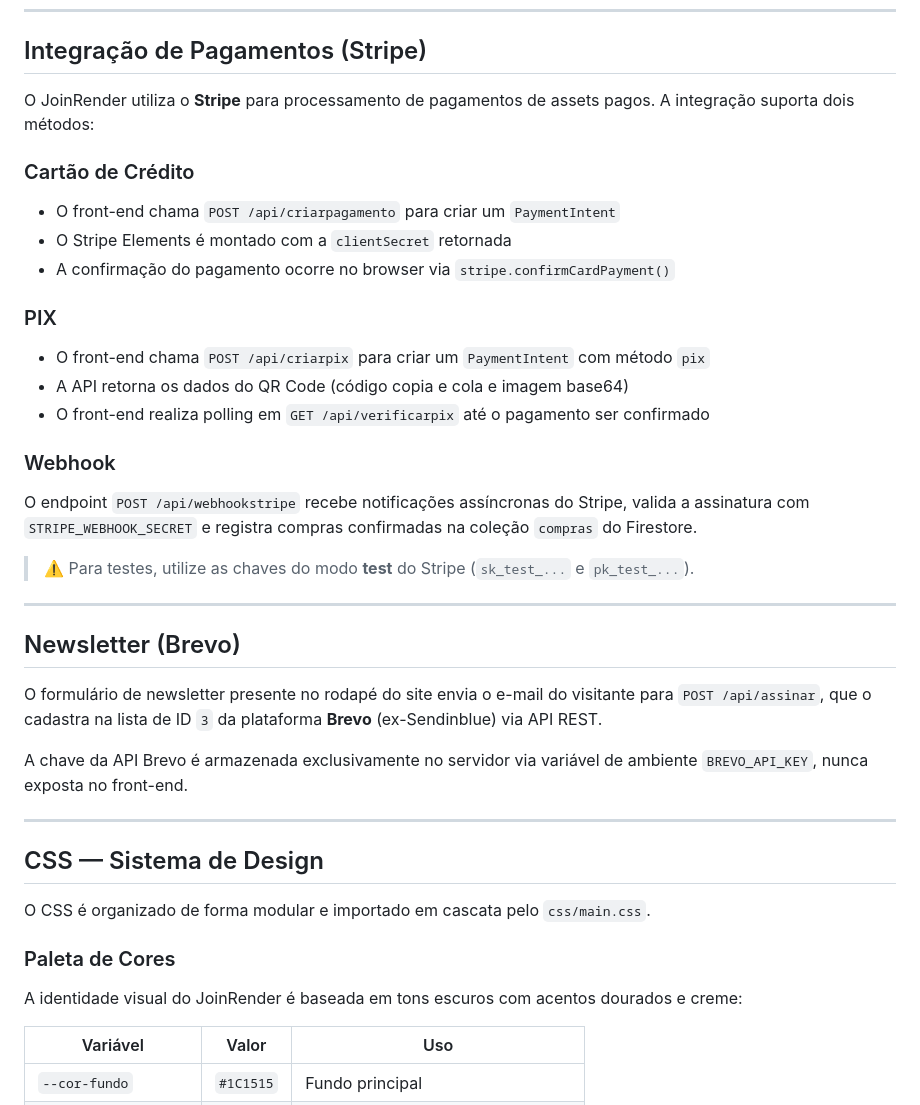
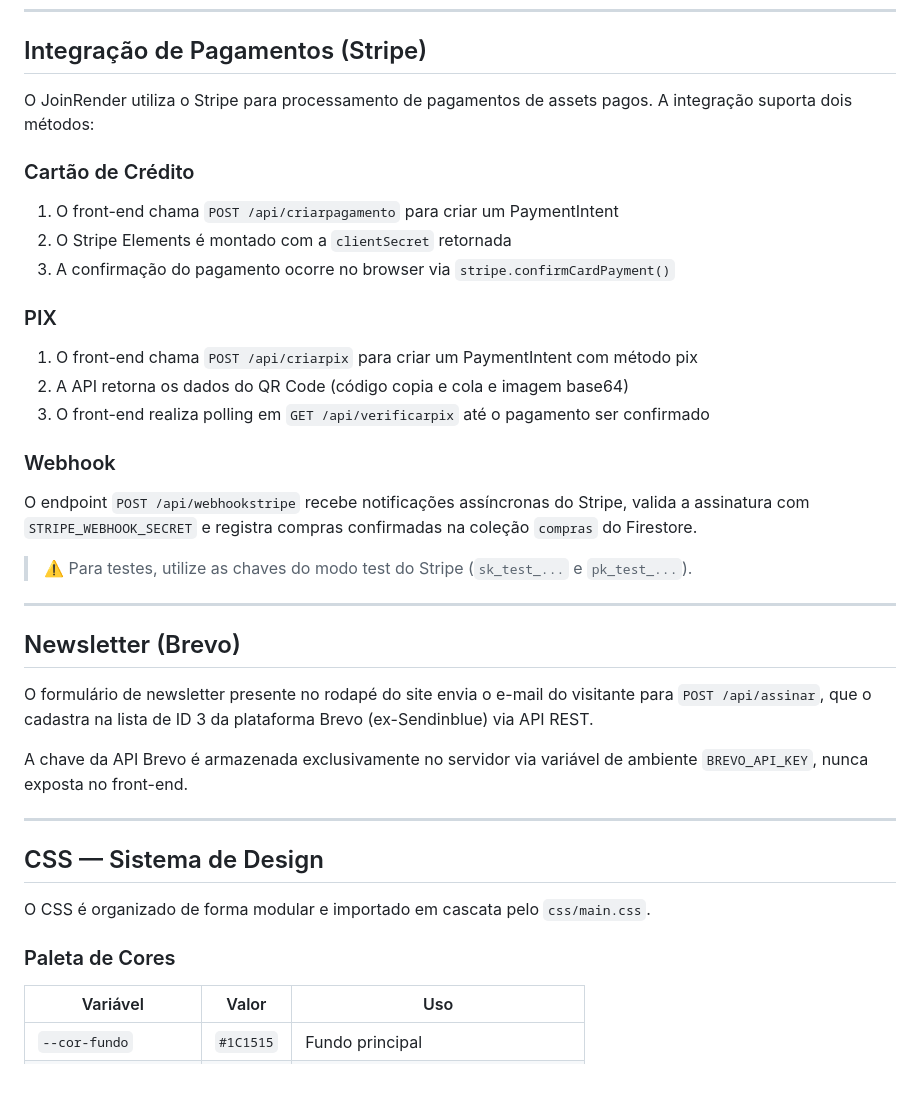
Before and after one commit to SeFeiJao131/DesenvolvimentoWebGrupoG, a Markdown page: README.md, the part around one of its changes. GitHub-like rendering; blank space fills up the shorter version.

```diff
--- a/README.md
+++ b/README.md
@@ -535,28 +522,28 @@ Os arquivos são enviados com `uploadBytesResumable`, exibindo progresso em temp
 
 ## Integração de Pagamentos (Stripe)
 
-O JoinRender utiliza o **Stripe** para processamento de pagamentos de assets pagos. A integração suporta dois métodos:
+O JoinRender utiliza o Stripe para processamento de pagamentos de assets pagos. A integração suporta dois métodos:
 
 ### Cartão de Crédito
-- O front-end chama `POST /api/criarpagamento` para criar um `PaymentIntent`
-- O Stripe Elements é montado com a `clientSecret` retornada
-- A confirmação do pagamento ocorre no browser via `stripe.confirmCardPayment()`
+1. O front-end chama `POST /api/criarpagamento` para criar um PaymentIntent
+2. O Stripe Elements é montado com a `clientSecret` retornada
+3. A confirmação do pagamento ocorre no browser via `stripe.confirmCardPayment()`
 
 ### PIX
-- O front-end chama `POST /api/criarpix` para criar um `PaymentIntent` com método `pix`
-- A API retorna os dados do QR Code (código copia e cola e imagem base64)
-- O front-end realiza polling em `GET /api/verificarpix` até o pagamento ser confirmado
+1. O front-end chama `POST /api/criarpix` para criar um PaymentIntent com método pix
+2. A API retorna os dados do QR Code (código copia e cola e imagem base64)
+3. O front-end realiza polling em `GET /api/verificarpix` até o pagamento ser confirmado
 
 ### Webhook
 O endpoint `POST /api/webhookstripe` recebe notificações assíncronas do Stripe, valida a assinatura com `STRIPE_WEBHOOK_SECRET` e registra compras confirmadas na coleção `compras` do Firestore.
 
-> ⚠️ Para testes, utilize as chaves do modo **test** do Stripe (`sk_test_...` e `pk_test_...`).
+> ⚠️ Para testes, utilize as chaves do modo test do Stripe (`sk_test_...` e `pk_test_...`).
 
 ---
 
 ## Newsletter (Brevo)
 
-O formulário de newsletter presente no rodapé do site envia o e-mail do visitante para `POST /api/assinar`, que o cadastra na lista de ID `3` da plataforma **Brevo** (ex-Sendinblue) via API REST.
+O formulário de newsletter presente no rodapé do site envia o e-mail do visitante para `POST /api/assinar`, que o cadastra na lista de ID 3 da plataforma Brevo (ex-Sendinblue) via API REST.
 
 A chave da API Brevo é armazenada exclusivamente no servidor via variável de ambiente `BREVO_API_KEY`, nunca exposta no front-end.
 
@@ -567,7 +554,6 @@ A chave da API Brevo é armazenada exclusivamente no servidor via variável de a
 O CSS é organizado de forma modular e importado em cascata pelo `css/main.css`.
 
 ### Paleta de Cores
-A identidade visual do JoinRender é baseada em tons escuros com acentos dourados e creme:
 
 | Variável | Valor | Uso |
 |---|---|---|
```
Also changed, not shown: other parts of README.md (+163 -178 lines).
